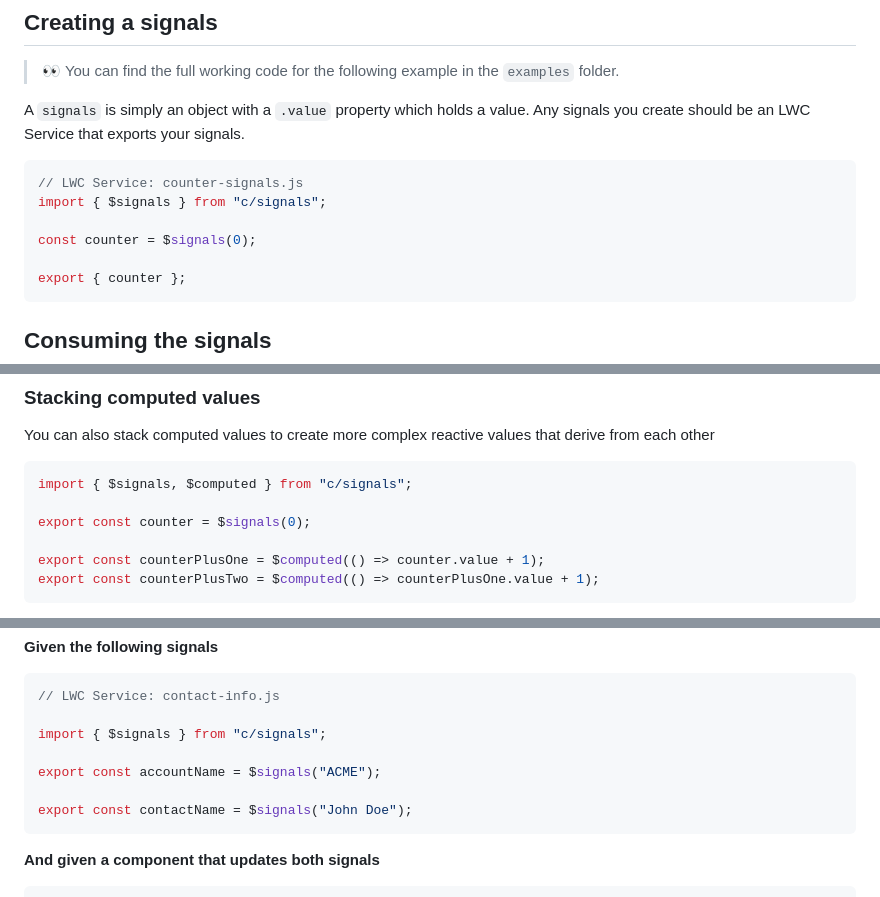
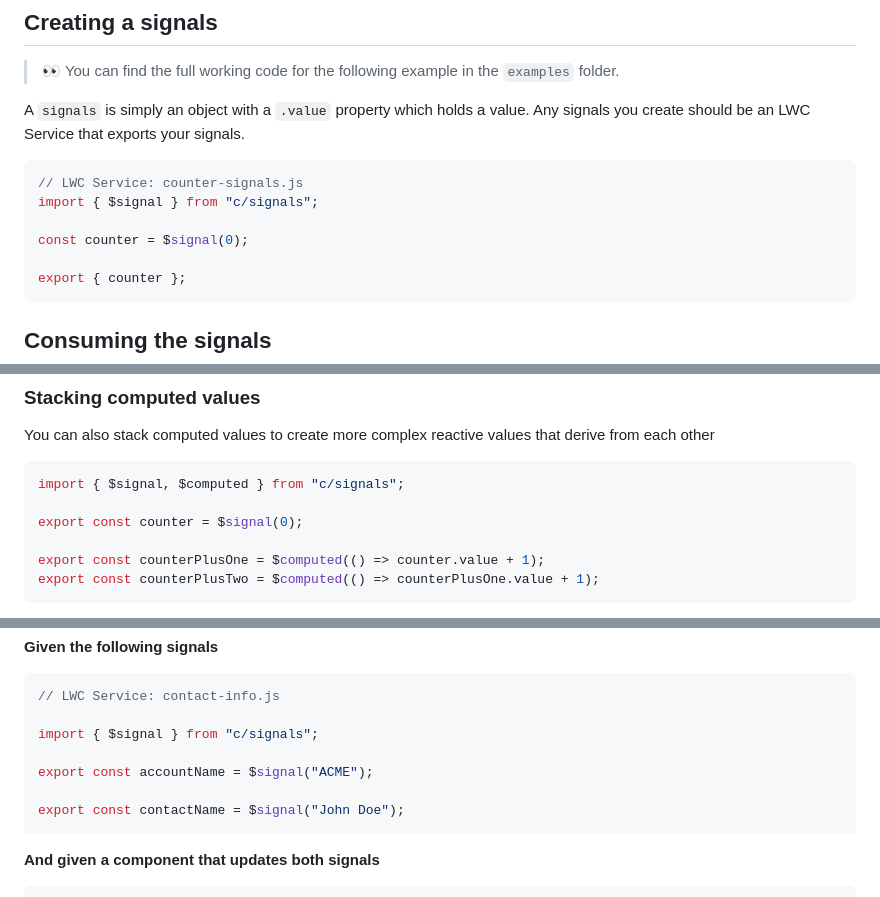
Before and after one commit to cesarParra/lwc-signals, a Markdown page: README.md, 3 parts joined by grey strips. GitHub-like rendering.

````diff
--- a/README.md
+++ b/README.md
@@ -60,9 +60,9 @@ Service that exports your signals.
 
 ```javascript
 // LWC Service: counter-signals.js
-import { $signals } from "c/signals";
+import { $signal } from "c/signals";
 
-const counter = $signals(0);
+const counter = $signal(0);
 
 export { counter };
 ```
@@ -195,9 +195,9 @@ export default class Display extends LightningElement {
 You can also stack computed values to create more complex reactive values that derive from each other
 
 ```javascript
-import { $signals, $computed } from "c/signals";
+import { $signal, $computed } from "c/signals";
 
-export const counter = $signals(0);
+export const counter = $signal(0);
 
 export const counterPlusOne = $computed(() => counter.value + 1);
 export const counterPlusTwo = $computed(() => counterPlusOne.value + 1);
@@ -219,11 +219,11 @@ without having to track each one independently.
 ```javascript
 // LWC Service: contact-info.js
 
-import { $signals } from "c/signals";
+import { $signal } from "c/signals";
 
-export const accountName = $signals("ACME");
+export const accountName = $signal("ACME");
 
-export const contactName = $signals("John Doe");
+export const contactName = $signal("John Doe");
 ```
 
 **And given a component that updates both signals**
````
Also changed, not shown: other parts of README.md (+5 -5 lines).
